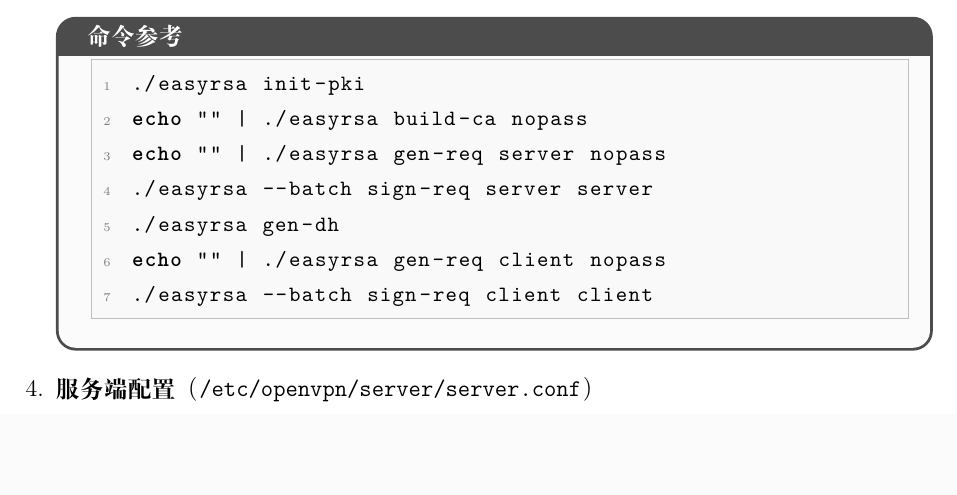
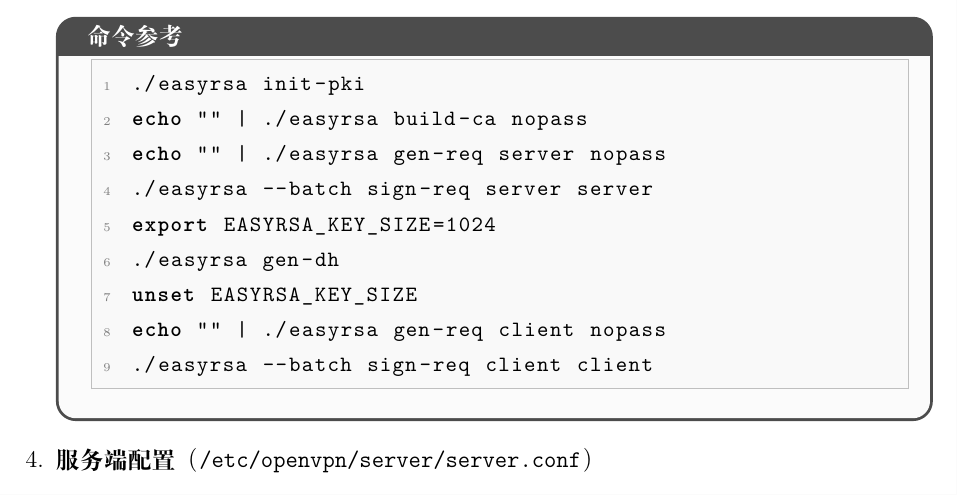
Before and after one commit to davidyuan666/gdust-linux-labs, a LaTeX document (labs/lab_guide.tex): part of page 15 of 35, cut so that both start at the same text, the shorter picture padded with empty space. Compiled offline with XeLaTeX.

Commit message:
perf: DH密钥降为1024位，gen-dh从5-15分钟缩短到约10秒

```diff
--- a/labs/lab_guide.tex
+++ b/labs/lab_guide.tex
@@ -519,7 +519,9 @@ EOF
 echo "" | ./easyrsa build-ca nopass
 echo "" | ./easyrsa gen-req server nopass
 ./easyrsa --batch sign-req server server
+export EASYRSA_KEY_SIZE=1024
 ./easyrsa gen-dh
+unset EASYRSA_KEY_SIZE
 echo "" | ./easyrsa gen-req client nopass
 ./easyrsa --batch sign-req client client
   \end{lstlisting}
```
Also changed, not shown: labs/lab_guide.pdf, 1 other file.
